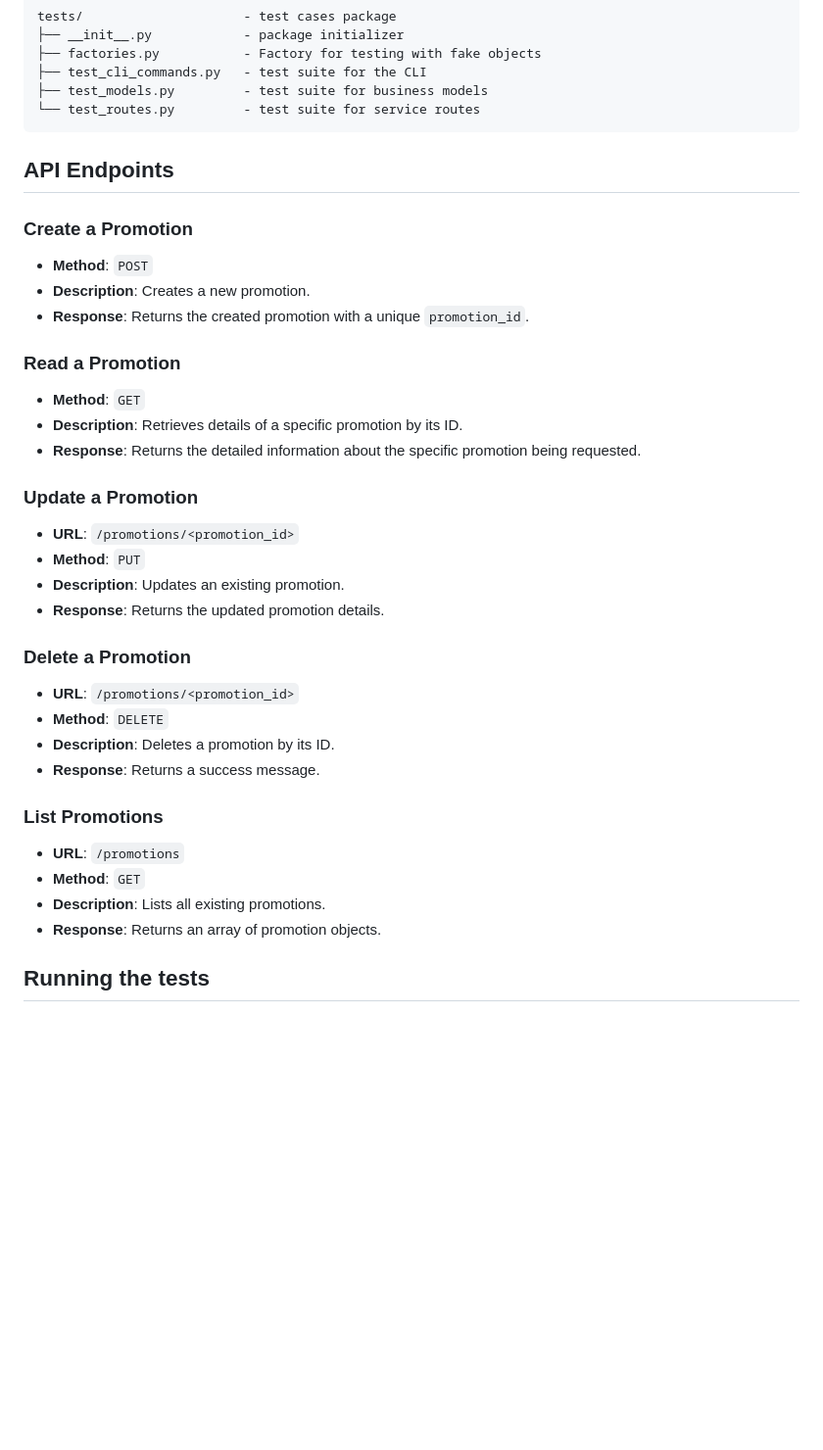
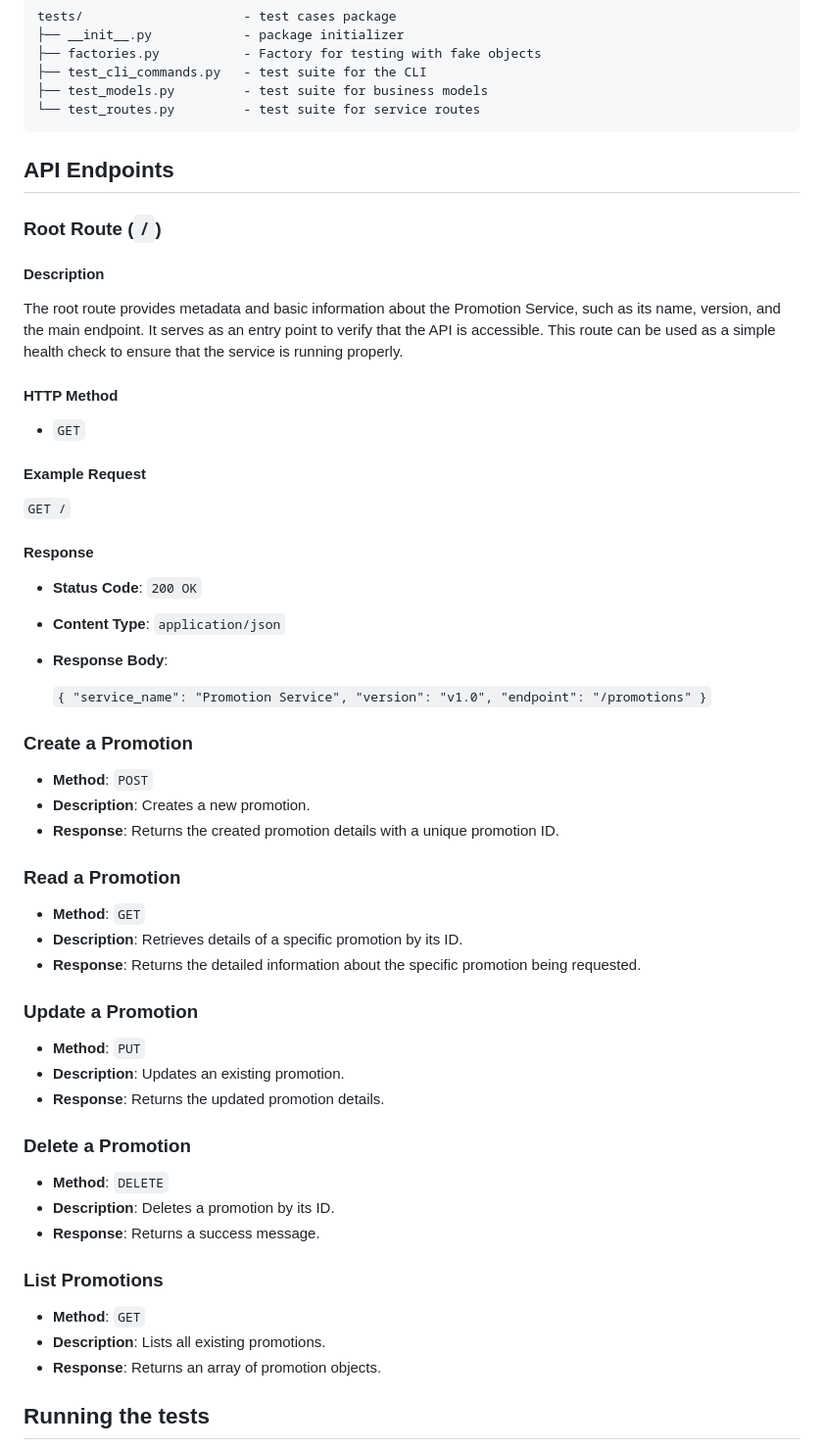
Before and after one commit to CSCI-GA-2820-FA24-001/promotions, a Markdown page: README.md, the part around the change. Shown at 98% size. Rendered like a GitHub page; blank space fills up the shorter version.

Commit message:
updated-readme-with-root-route

```diff
--- a/README.md
+++ b/README.md
@@ -66,11 +66,37 @@ tests/                     - test cases package
 
 ## API Endpoints
 
+### Root Route (`/`)
+
+#### Description
+
+The root route provides metadata and basic information about the Promotion Service, such as its name, version, and the main endpoint. It serves as an entry point to verify that the API is accessible. This route can be used as a simple health check to ensure that the service is running properly.
+
+#### HTTP Method
+
+-   `GET`
+
+#### Example Request
+
+`GET /`
+
+#### Response
+
+-   **Status Code**: `200 OK`
+-   **Content Type**: `application/json`
+-   **Response Body**:
+
+    `{
+      "service_name": "Promotion Service",
+      "version": "v1.0",
+      "endpoint": "/promotions"
+    }`
+
 ### Create a Promotion
 
 - **Method**: `POST`
 - **Description**: Creates a new promotion.
--   **Response**: Returns the created promotion with a unique `promotion_id`.
+-   **Response**: Returns the created promotion details with a unique promotion ID.
 
 ### Read a Promotion
 
@@ -79,24 +105,22 @@ tests/                     - test cases package
 - **Response**: Returns the detailed information about the specific promotion being requested.
 ### Update a Promotion
 
--   **URL**: `/promotions/<promotion_id>`
 -   **Method**: `PUT`
 -   **Description**: Updates an existing promotion.
 -   **Response**: Returns the updated promotion details.
 
 ### Delete a Promotion
 
--   **URL**: `/promotions/<promotion_id>`
 -   **Method**: `DELETE`
 -   **Description**: Deletes a promotion by its ID.
 -   **Response**: Returns a success message.
 
 ### List Promotions
 
--   **URL**: `/promotions`
 -   **Method**: `GET`
 -   **Description**: Lists all existing promotions.
 -   **Response**: Returns an array of promotion objects.
+
 
 ## Running the tests
 
```
